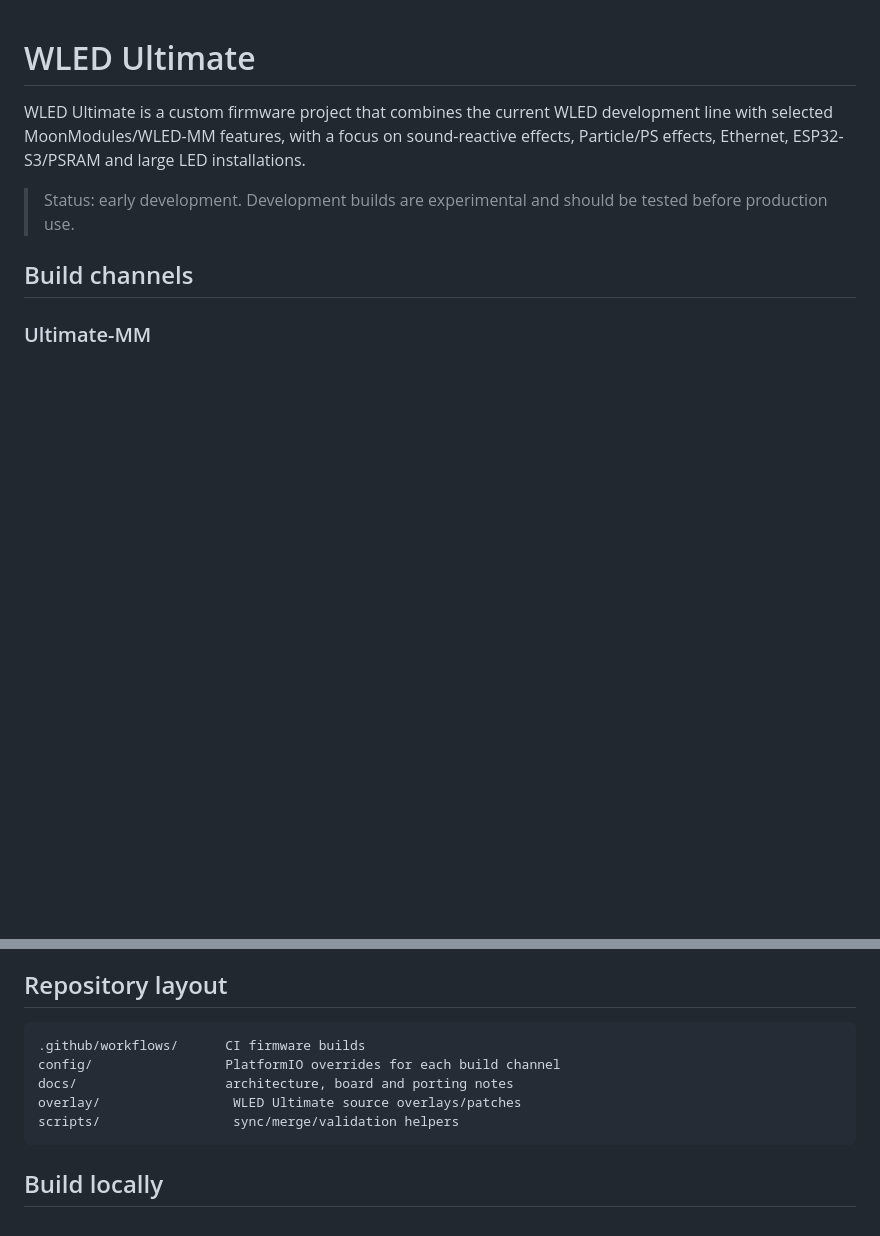
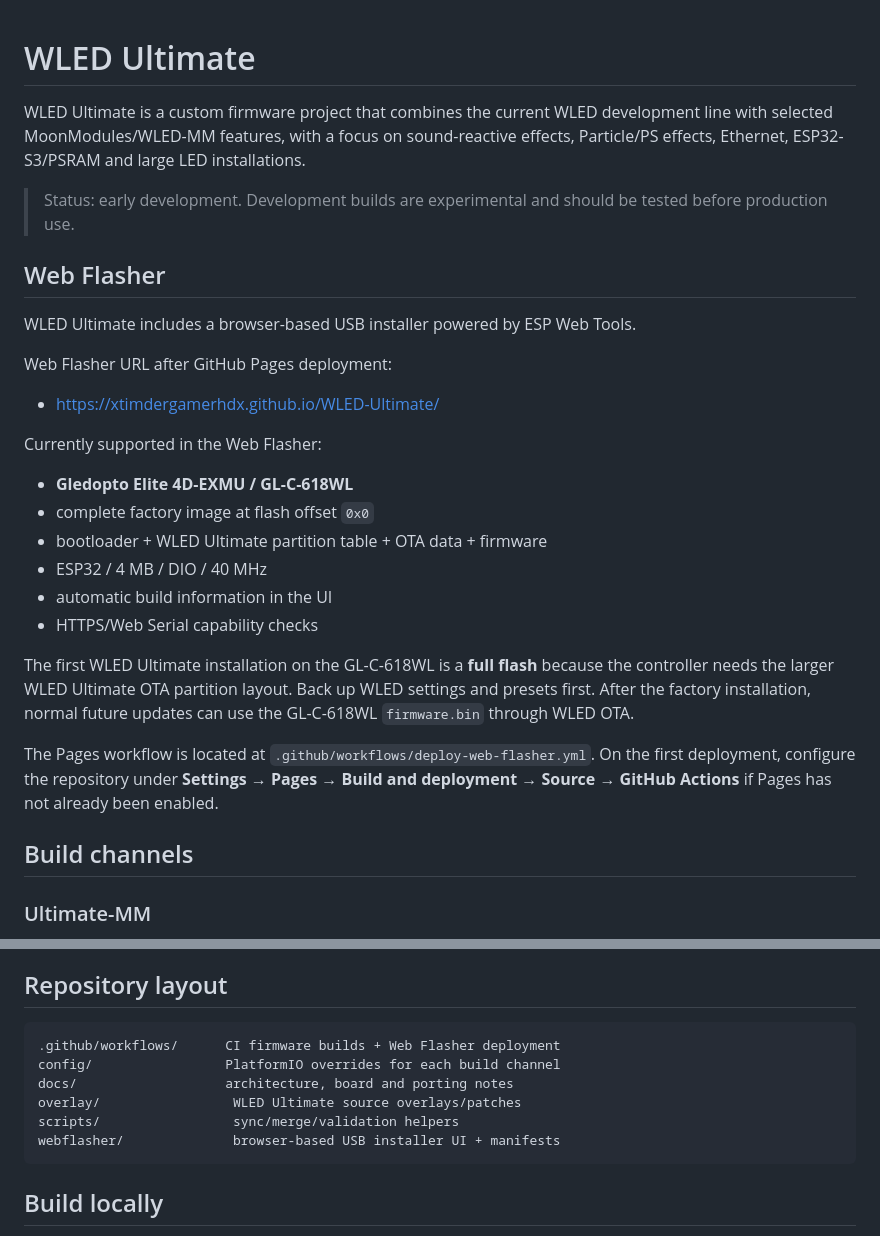
Before and after one commit to xTimDerGamerHDx/WLED-Ultimate, a Markdown page: README.md, 2 parts joined by grey strips. GitHub-like rendering; blank space fills up the shorter version.

Commit message:
Document WLED Ultimate web flasher

````diff
--- a/README.md
+++ b/README.md
@@ -3,6 +3,27 @@
 WLED Ultimate is a custom firmware project that combines the current WLED development line with selected MoonModules/WLED-MM features, with a focus on sound-reactive effects, Particle/PS effects, Ethernet, ESP32-S3/PSRAM and large LED installations.
 
 > Status: early development. Development builds are experimental and should be tested before production use.
+
+## Web Flasher
+
+WLED Ultimate includes a browser-based USB installer powered by ESP Web Tools.
+
+Web Flasher URL after GitHub Pages deployment:
+
+- https://xtimdergamerhdx.github.io/WLED-Ultimate/
+
+Currently supported in the Web Flasher:
+
+- **Gledopto Elite 4D-EXMU / GL-C-618WL**
+- complete factory image at flash offset `0x0`
+- bootloader + WLED Ultimate partition table + OTA data + firmware
+- ESP32 / 4 MB / DIO / 40 MHz
+- automatic build information in the UI
+- HTTPS/Web Serial capability checks
+
+The first WLED Ultimate installation on the GL-C-618WL is a **full flash** because the controller needs the larger WLED Ultimate OTA partition layout. Back up WLED settings and presets first. After the factory installation, normal future updates can use the GL-C-618WL `firmware.bin` through WLED OTA.
+
+The Pages workflow is located at `.github/workflows/deploy-web-flasher.yml`. On the first deployment, configure the repository under **Settings → Pages → Build and deployment → Source → GitHub Actions** if Pages has not already been enabled.
 
 ## Build channels
 
@@ -52,11 +73,12 @@ Targets:
 ## Repository layout
 
 ```text
-.github/workflows/      CI firmware builds
+.github/workflows/      CI firmware builds + Web Flasher deployment
 config/                 PlatformIO overrides for each build channel
 docs/                   architecture, board and porting notes
 overlay/                 WLED Ultimate source overlays/patches
 scripts/                 sync/merge/validation helpers
+webflasher/              browser-based USB installer UI + manifests
 ```
 
 ## Build locally
````
